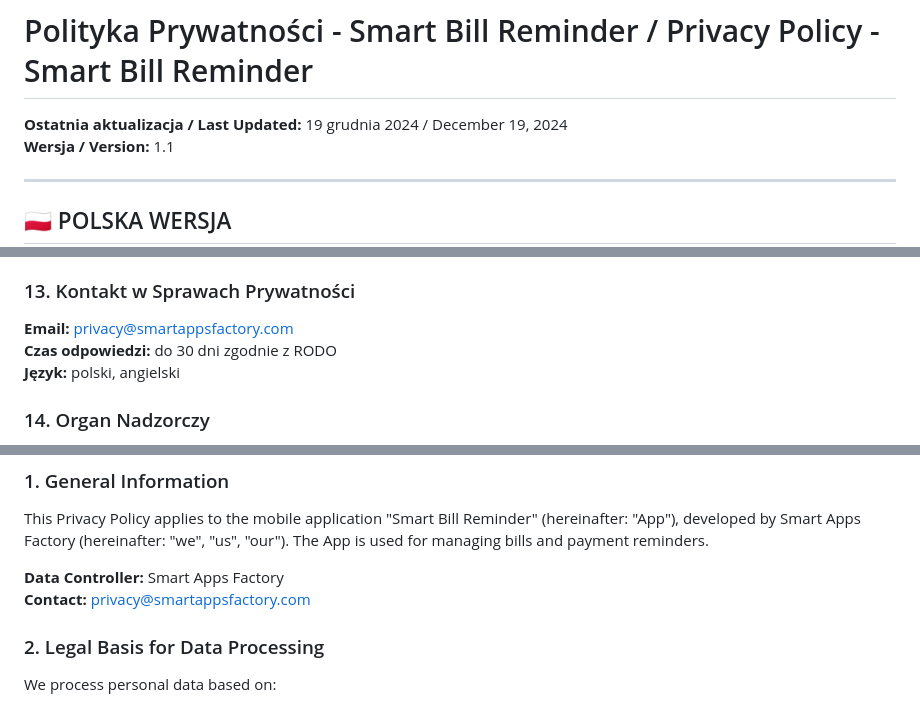
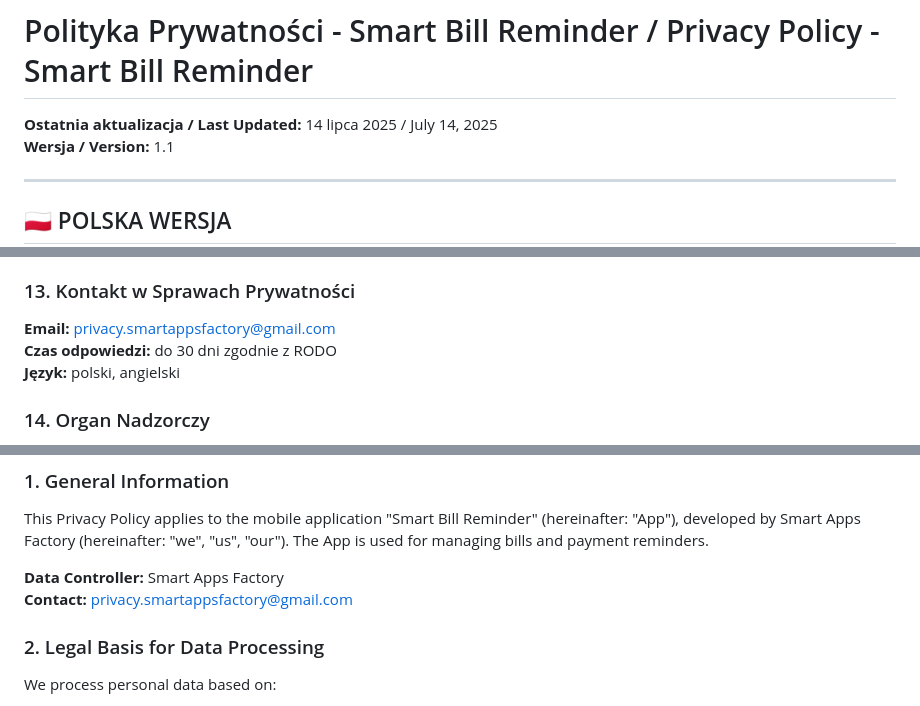
Before and after one commit to smartappsfactorydev/SmartBillReminder, a Markdown page: PRIVACY_POLICY.md, 3 parts joined by grey strips. GitHub-like rendering.

```diff
--- a/PRIVACY_POLICY.md
+++ b/PRIVACY_POLICY.md
@@ -1,6 +1,6 @@
 # Polityka Prywatności - Smart Bill Reminder / Privacy Policy - Smart Bill Reminder
 
-**Ostatnia aktualizacja / Last Updated:** 19 grudnia 2024 / December 19, 2024
+**Ostatnia aktualizacja / Last Updated:** 14 lipca 2025 / July 14, 2025
 **Wersja / Version:** 1.1
 
 ---
@@ -154,7 +154,7 @@ Aplikacja jest zgodna z:
 
 ### 13. Kontakt w Sprawach Prywatności
 
-**Email:** privacy@smartappsfactory.com
+**Email:** privacy.smartappsfactory@gmail.com
 **Czas odpowiedzi:** do 30 dni zgodnie z RODO
 **Język:** polski, angielski
 
@@ -174,7 +174,7 @@ Email: kancelaria@uodo.gov.pl
 This Privacy Policy applies to the mobile application "Smart Bill Reminder" (hereinafter: "App"), developed by Smart Apps Factory (hereinafter: "we", "us", "our"). The App is used for managing bills and payment reminders.
 
 **Data Controller:** Smart Apps Factory
-**Contact:** privacy@smartappsfactory.com
+**Contact:** privacy.smartappsfactory@gmail.com
 
 ### 2. Legal Basis for Data Processing
 
```
